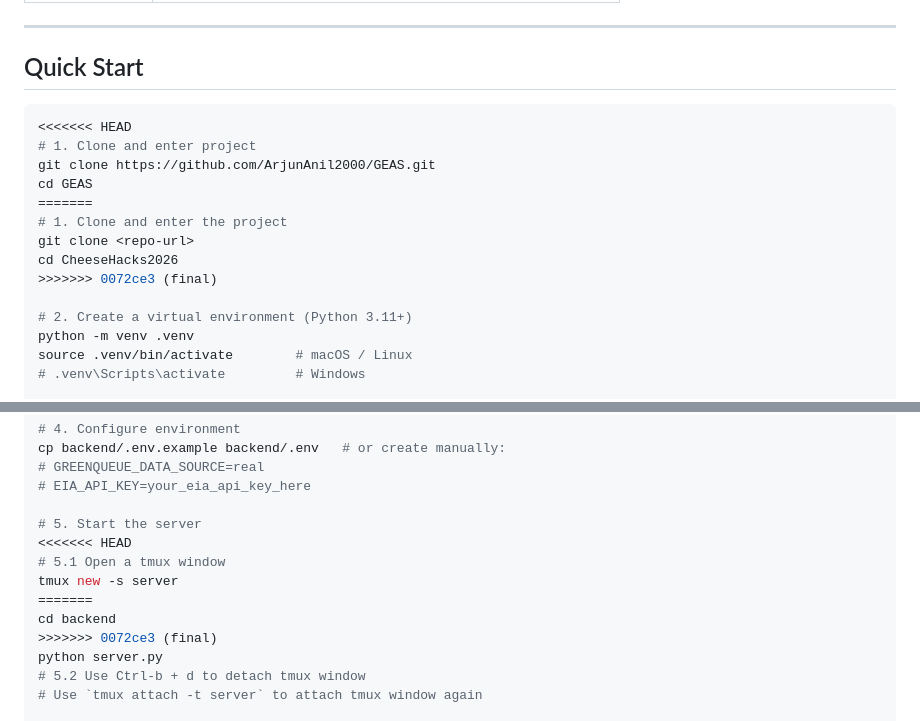
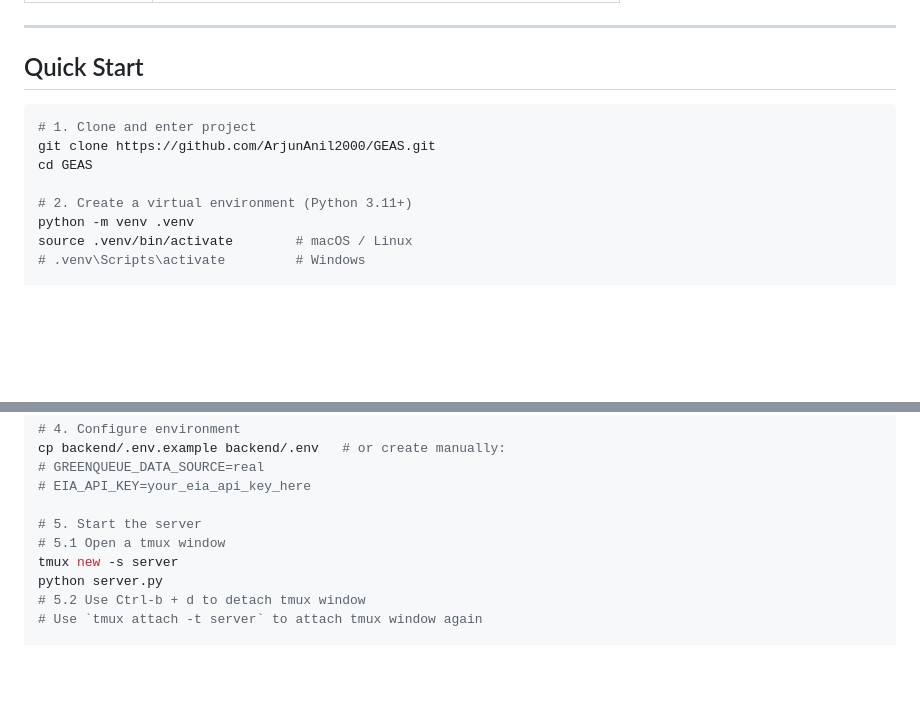
Before and after one commit to ArjunAnil2000/GreenQueue, a Markdown page: README.md, 2 parts joined by grey strips. Rendered like a GitHub page; blank space fills up the shorter version.

Commit message:
Updated README, removed some merge conflicts

````diff
--- a/README.md
+++ b/README.md
@@ -167,15 +167,9 @@ backend/
 ## Quick Start
 
 ```bash
-<<<<<<< HEAD
 # 1. Clone and enter project
 git clone https://github.com/ArjunAnil2000/GEAS.git
 cd GEAS
-=======
-# 1. Clone and enter the project
-git clone <repo-url>
-cd CheeseHacks2026
->>>>>>> 0072ce3 (final)
 
 # 2. Create a virtual environment (Python 3.11+)
 python -m venv .venv
@@ -194,12 +188,8 @@ cp backend/.env.example backend/.env   # or create manually:
 # EIA_API_KEY=your_eia_api_key_here
 
 # 5. Start the server
-<<<<<<< HEAD
 # 5.1 Open a tmux window
 tmux new -s server
-=======
-cd backend
->>>>>>> 0072ce3 (final)
 python server.py
 # 5.2 Use Ctrl-b + d to detach tmux window
 # Use `tmux attach -t server` to attach tmux window again
````
